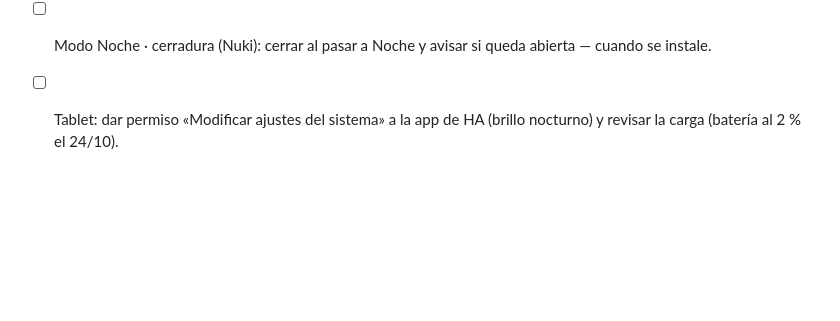
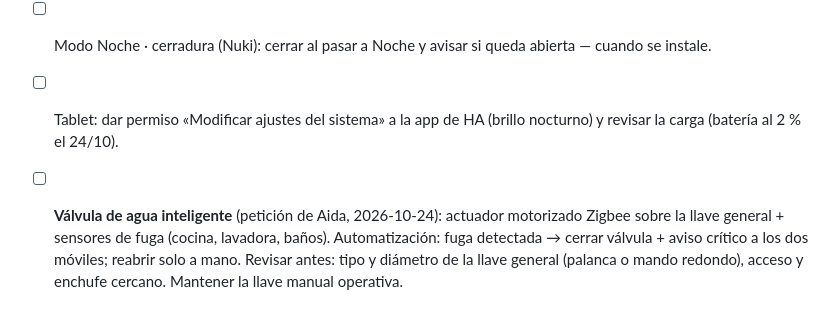
Before and after one commit to aida15/home-assistant-casa, a Markdown page: 00_proyecto/pendientes.md, the part around the change. Drawn GitHub-style; blank space fills up the shorter version.

Commit message:
Pendientes: válvula de agua inteligente
Co-Authored-By: Claude Opus 5.5 <noreply@anthropic.com>
Claude-Session: https://claude.ai/code/session_013hUeutKwDS3sBY8EzwMbTo

```diff
--- a/00_proyecto/pendientes.md
+++ b/00_proyecto/pendientes.md
@@ -142,3 +142,4 @@ Hipótesis preliminares, a confirmar:
 - [ ] Voz con los Nest (Nabu Casa / Google Assistant manual / puente Matter) → **en espera** hasta que Google apruebe la verificación de marca; se decide junto con Nest (cámaras) y la copia en Drive.
 - [ ] Modo Noche · cerradura (Nuki): cerrar al pasar a Noche y avisar si queda abierta — cuando se instale.
 - [ ] Tablet: dar permiso «Modificar ajustes del sistema» a la app de HA (brillo nocturno) y revisar la carga (batería al 2 % el 24/10).
+- [ ] **Válvula de agua inteligente** (petición de Aida, 2026-10-24): actuador motorizado Zigbee sobre la llave general + sensores de fuga (cocina, lavadora, baños). Automatización: fuga detectada → cerrar válvula + aviso crítico a los dos móviles; reabrir solo a mano. Revisar antes: tipo y diámetro de la llave general (palanca o mando redondo), acceso y enchufe cercano. Mantener la llave manual operativa.
```
